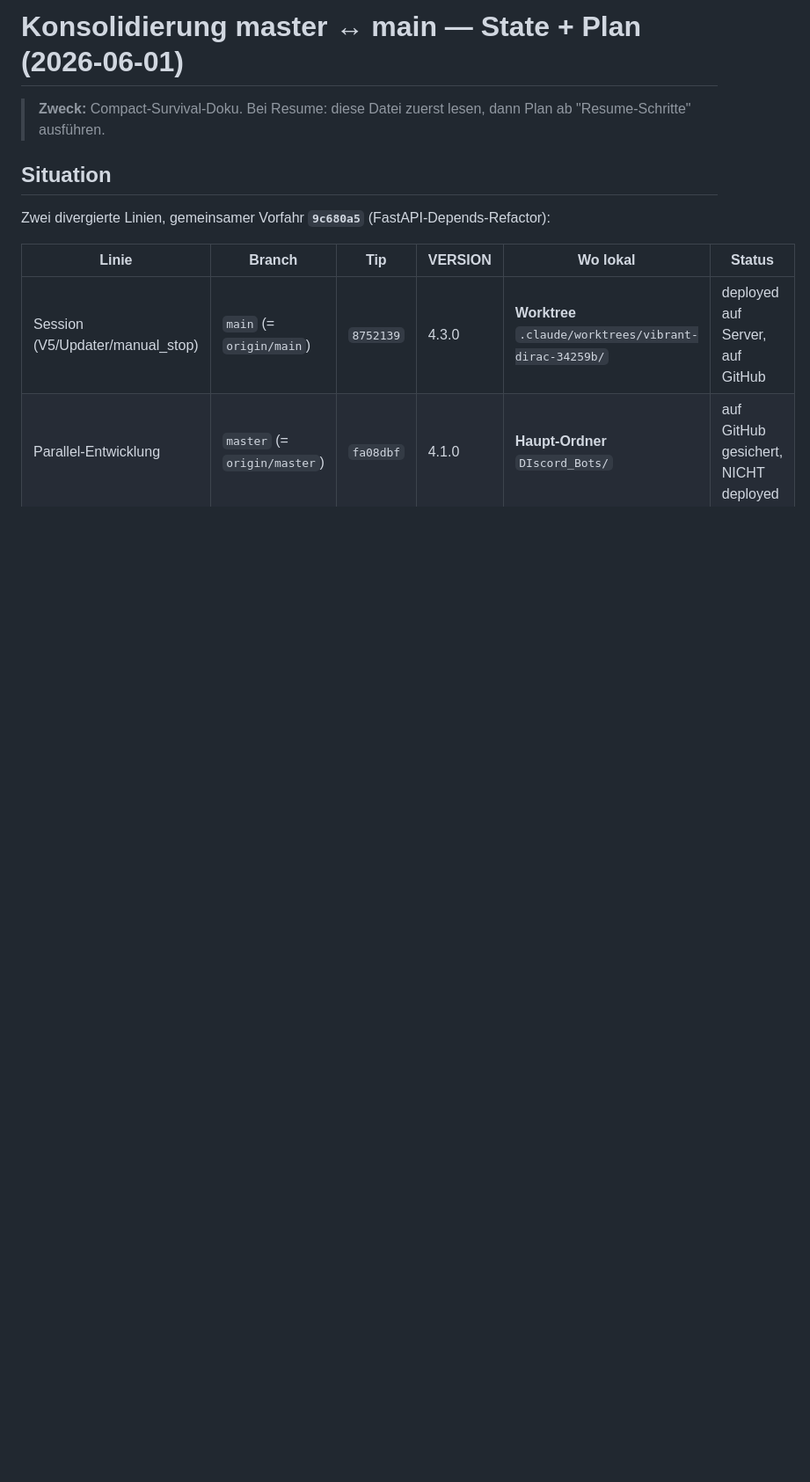
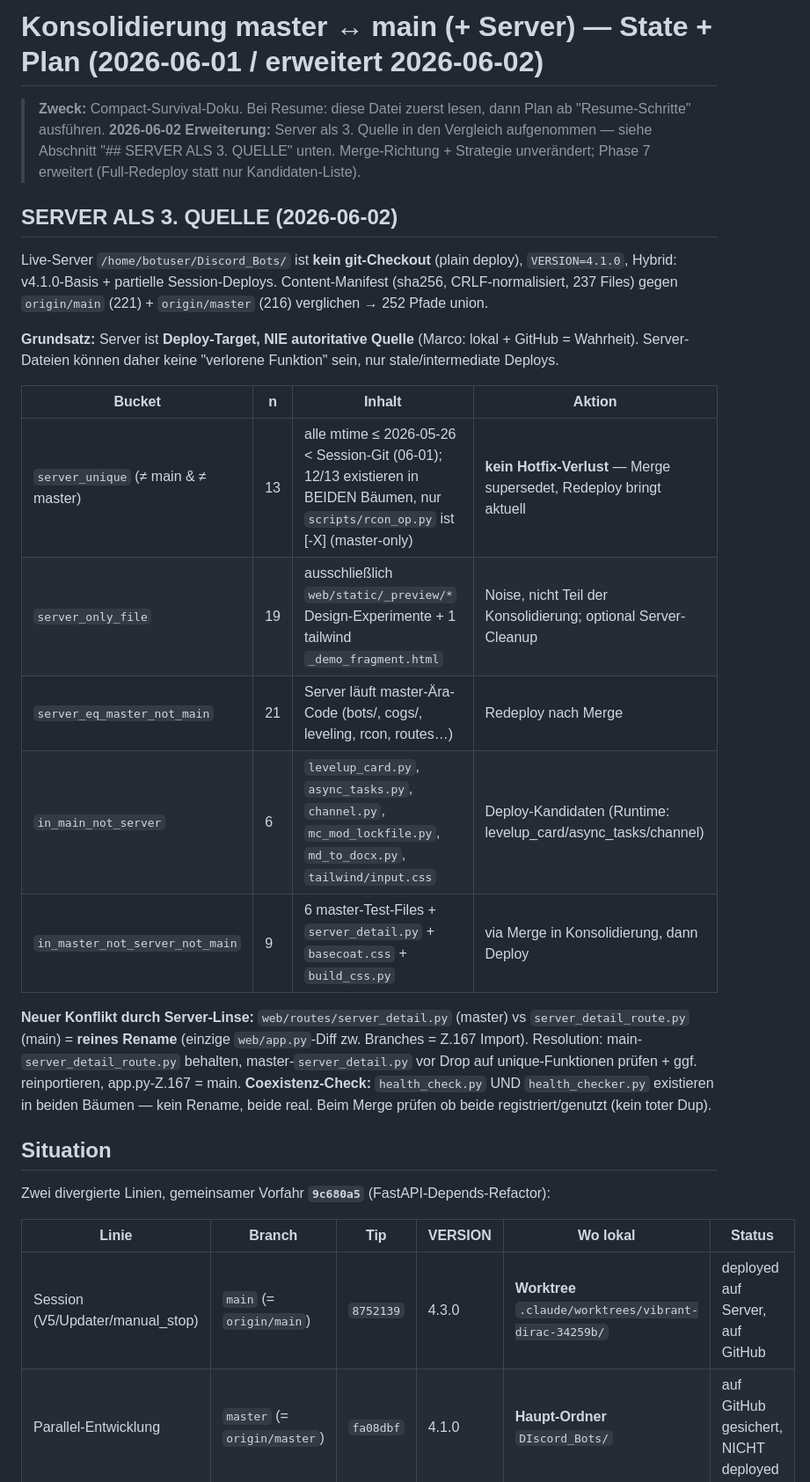
Before and after one commit to Marco-Satis/discord-bots, a Markdown page: docs/KONSOLIDIERUNG_2026-06-01.md, the part around one of its changes. Shown at 88% size. Drawn GitHub-style; blank space fills up the shorter version.

Commit message:
docs(konsolidierung): Server als 3. Quelle + 3-Quellen-Vergleich + Phase-7 Full-Redeploy
Co-Authored-By: Claude Opus 4.8 (1M context) <noreply@anthropic.com>

```diff
--- a/docs/KONSOLIDIERUNG_2026-06-01.md
+++ b/docs/KONSOLIDIERUNG_2026-06-01.md
@@ -1,6 +1,26 @@
-# Konsolidierung master ↔ main — State + Plan (2026-06-01)
+# Konsolidierung master ↔ main (+ Server) — State + Plan (2026-06-01 / erweitert 2026-06-02)
 
 > **Zweck:** Compact-Survival-Doku. Bei Resume: diese Datei zuerst lesen, dann Plan ab "Resume-Schritte" ausführen.
+> **2026-06-02 Erweiterung:** Server als 3. Quelle in den Vergleich aufgenommen — siehe Abschnitt "## SERVER ALS 3. QUELLE" unten. Merge-Richtung + Strategie unverändert; Phase 7 erweitert (Full-Redeploy statt nur Kandidaten-Liste).
+
+## SERVER ALS 3. QUELLE (2026-06-02)
+
+Live-Server `/home/botuser/Discord_Bots/` ist **kein git-Checkout** (plain deploy), `VERSION=4.1.0`, Hybrid: v4.1.0-Basis + partielle Session-Deploys. Content-Manifest (sha256, CRLF-normalisiert, 237 Files) gegen `origin/main` (221) + `origin/master` (216) verglichen → 252 Pfade union.
+
+**Grundsatz:** Server ist **Deploy-Target, NIE autoritative Quelle** (Marco: lokal + GitHub = Wahrheit). Server-Dateien können daher keine "verlorene Funktion" sein, nur stale/intermediate Deploys.
+
+| Bucket | n | Inhalt | Aktion |
+|---|---|---|---|
+| `server_unique` (≠ main & ≠ master) | 13 | alle mtime ≤ 2026-05-26 < Session-Git (06-01); 12/13 existieren in BEIDEN Bäumen, nur `scripts/rcon_op.py` ist [-X] (master-only) | **kein Hotfix-Verlust** — Merge supersedet, Redeploy bringt aktuell |
+| `server_only_file` | 19 | ausschließlich `web/static/_preview/*` Design-Experimente + 1 tailwind `_demo_fragment.html` | Noise, nicht Teil der Konsolidierung; optional Server-Cleanup |
+| `server_eq_master_not_main` | 21 | Server läuft master-Ära-Code (bots/, cogs/, leveling, rcon, routes…) | Redeploy nach Merge |
+| `in_main_not_server` | 6 | `levelup_card.py`, `async_tasks.py`, `channel.py`, `mc_mod_lockfile.py`, `md_to_docx.py`, `tailwind/input.css` | Deploy-Kandidaten (Runtime: levelup_card/async_tasks/channel) |
+| `in_master_not_server_not_main` | 9 | 6 master-Test-Files + `server_detail.py` + `basecoat.css` + `build_css.py` | via Merge in Konsolidierung, dann Deploy |
+
+**Neuer Konflikt durch Server-Linse:** `web/routes/server_detail.py` (master) vs `server_detail_route.py` (main) = **reines Rename** (einzige `web/app.py`-Diff zw. Branches = Z.167 Import). Resolution: main-`server_detail_route.py` behalten, master-`server_detail.py` vor Drop auf unique-Funktionen prüfen + ggf. reinportieren, app.py-Z.167 = main.
+**Coexistenz-Check:** `health_check.py` UND `health_checker.py` existieren in beiden Bäumen — kein Rename, beide real. Beim Merge prüfen ob beide registriert/genutzt (kein toter Dup).
+
+
 
 ## Situation
 
```
Also changed, not shown: other parts of docs/KONSOLIDIERUNG_2026-06-01.md (+8 -1 lines).
